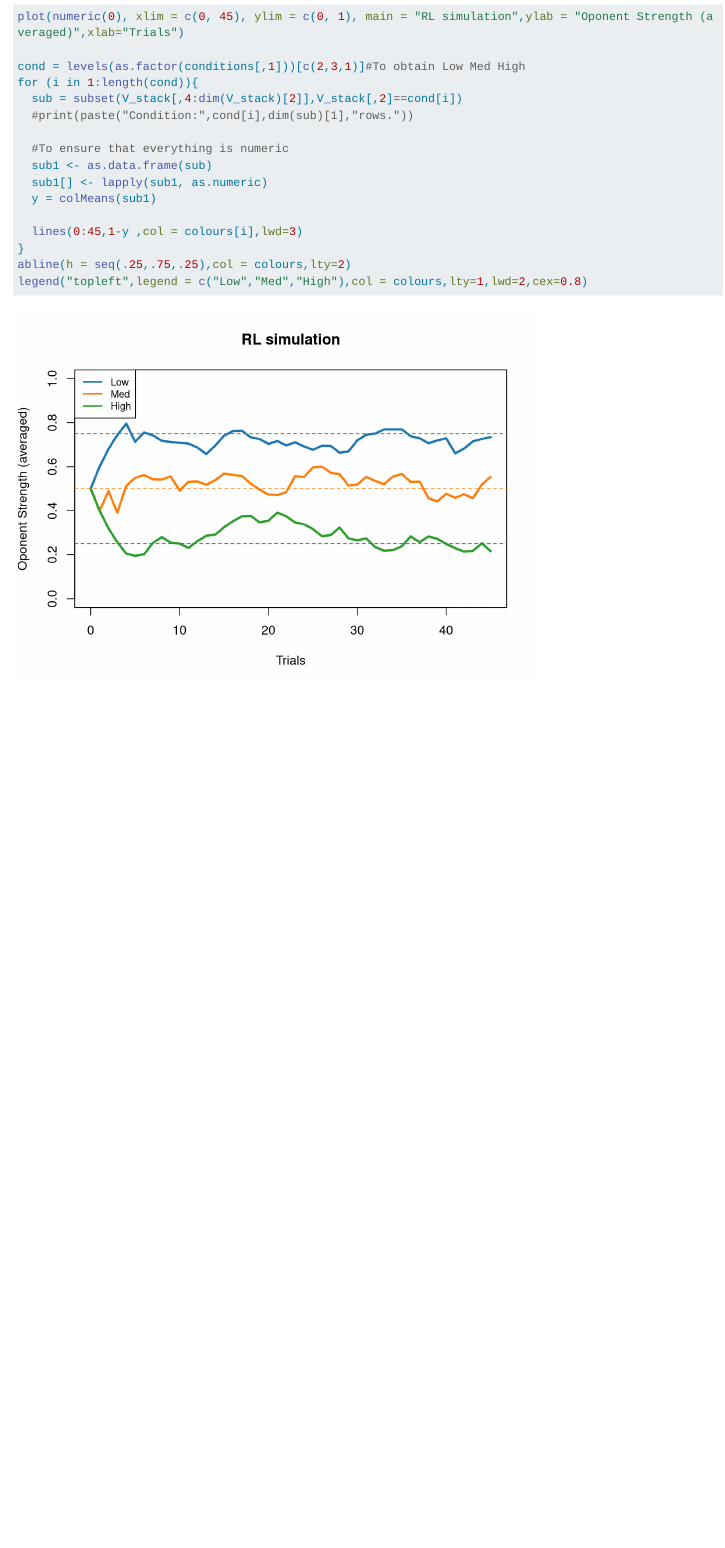
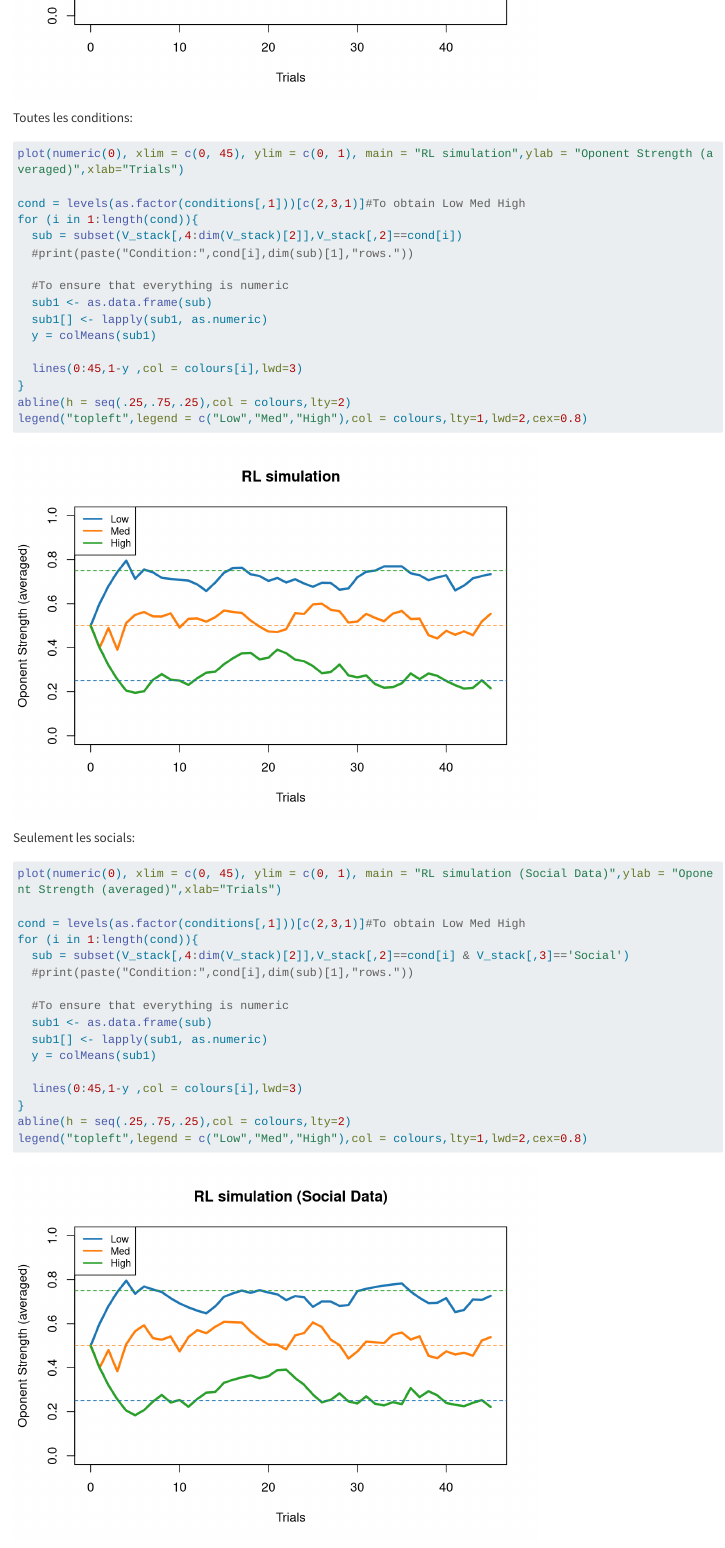
Before and after one commit to GaelCarniel/SingleCell-RL, a Quarto document (RL.qmd): the page in a window 1100 px wide, from 5930 px down before the commit and from 5790 px down after it, so that both start at the same text. Rendered offline with R 4.5, knitr and Pandoc in place of Quarto, with nearby package versions; long lines of code are wrapped.

Commit message:
Adding Social Data filter

````diff
--- a/RL.qmd
+++ b/RL.qmd
@@ -174,6 +174,8 @@ abline(h = seq(.25,.75,.25),col = colours,lty=2)
 legend("topleft",legend = c("Low","Med","High"),col = colours,lty=1,lwd=2,cex=0.8)
 ```
 
+Toutes les conditions:
+
 ```{r}
 
 plot(numeric(0), xlim = c(0, 45), ylim = c(0, 1), main = "RL simulation",ylab = "Oponent Strength (averaged)",xlab="Trials")
@@ -181,6 +183,27 @@ plot(numeric(0), xlim = c(0, 45), ylim = c(0, 1), main = "RL simulation",ylab =
 cond = levels(as.factor(conditions[,1]))[c(2,3,1)]#To obtain Low Med High
 for (i in 1:length(cond)){
   sub = subset(V_stack[,4:dim(V_stack)[2]],V_stack[,2]==cond[i])
+  #print(paste("Condition:",cond[i],dim(sub)[1],"rows."))
+
+  #To ensure that everything is numeric
+  sub1 <- as.data.frame(sub)
+  sub1[] <- lapply(sub1, as.numeric)
+  y = colMeans(sub1)
+
+  lines(0:45,1-y ,col = colours[i],lwd=3)
+}
+abline(h = seq(.25,.75,.25),col = colours,lty=2)
+legend("topleft",legend = c("Low","Med","High"),col = colours,lty=1,lwd=2,cex=0.8)
+```
+
+Seulement les socials:
+
+```{r}
+plot(numeric(0), xlim = c(0, 45), ylim = c(0, 1), main = "RL simulation (Social Data)",ylab = "Oponent Strength (averaged)",xlab="Trials")
+
+cond = levels(as.factor(conditions[,1]))[c(2,3,1)]#To obtain Low Med High
+for (i in 1:length(cond)){
+  sub = subset(V_stack[,4:dim(V_stack)[2]],V_stack[,2]==cond[i] & V_stack[,3]=='Social')
   #print(paste("Condition:",cond[i],dim(sub)[1],"rows."))
 
   #To ensure that everything is numeric
````
